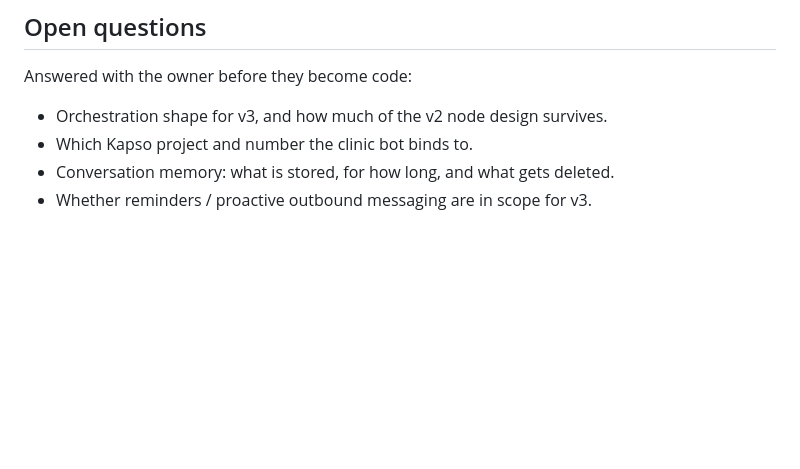
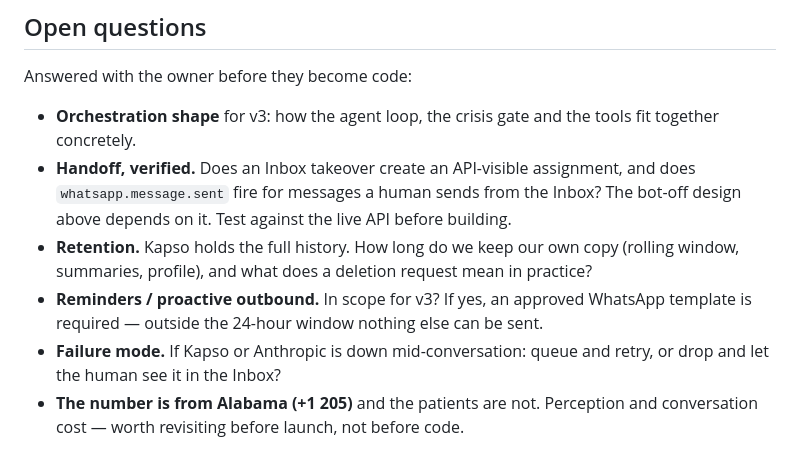
Before and after one commit to enderNT/eros2.0, a Markdown page: PROJECT.md, the part around one of its changes. Rendered like a GitHub page; blank space fills up the shorter version.

```diff
--- a/PROJECT.md
+++ b/PROJECT.md
@@ -85,7 +138,16 @@ that is not a given. Do not assume a framework until it is written here.
 
 Answered with the owner before they become code:
 
-- Orchestration shape for v3, and how much of the v2 node design survives.
-- Which Kapso project and number the clinic bot binds to.
-- Conversation memory: what is stored, for how long, and what gets deleted.
-- Whether reminders / proactive outbound messaging are in scope for v3.
+- **Orchestration shape** for v3: how the agent loop, the crisis gate and the tools fit
+  together concretely.
+- **Handoff, verified.** Does an Inbox takeover create an API-visible assignment, and does
+  `whatsapp.message.sent` fire for messages a human sends from the Inbox? The bot-off
+  design above depends on it. Test against the live API before building.
+- **Retention.** Kapso holds the full history. How long do we keep our own copy (rolling
+  window, summaries, profile), and what does a deletion request mean in practice?
+- **Reminders / proactive outbound.** In scope for v3? If yes, an approved WhatsApp
+  template is required — outside the 24-hour window nothing else can be sent.
+- **Failure mode.** If Kapso or Anthropic is down mid-conversation: queue and retry, or
+  drop and let the human see it in the Inbox?
+- **The number is from Alabama (+1 205)** and the patients are not. Perception and
+  conversation cost — worth revisiting before launch, not before code.
```
Also changed, not shown: other parts of PROJECT.md (+54 -1 lines).
